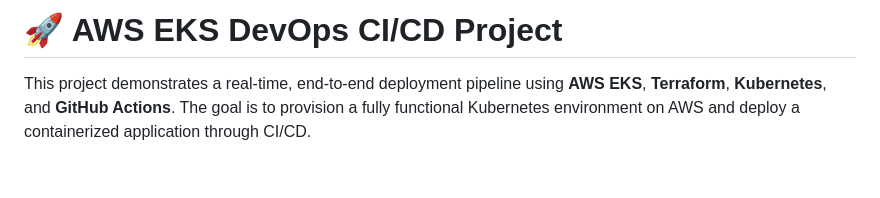
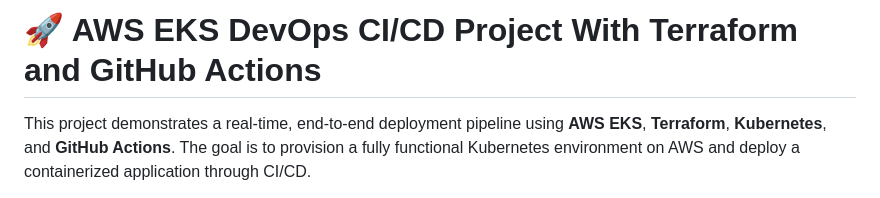
Before and after one commit to namdev-rathod/eks-terraform-github-actions, a Markdown page: README.md, the part around the change. Rendered like a GitHub page; blank space fills up the shorter version.

Commit message:
EKS With Terraform

```diff
--- a/README.md
+++ b/README.md
@@ -1,4 +1,4 @@
-# 🚀 AWS EKS DevOps CI/CD Project
+# 🚀 AWS EKS DevOps CI/CD Project With Terraform and GitHub Actions
 
 This project demonstrates a real-time, end-to-end deployment pipeline using **AWS EKS**, **Terraform**, **Kubernetes**, and **GitHub Actions**. The goal is to provision a fully functional Kubernetes environment on AWS and deploy a containerized application through CI/CD.
 
```
